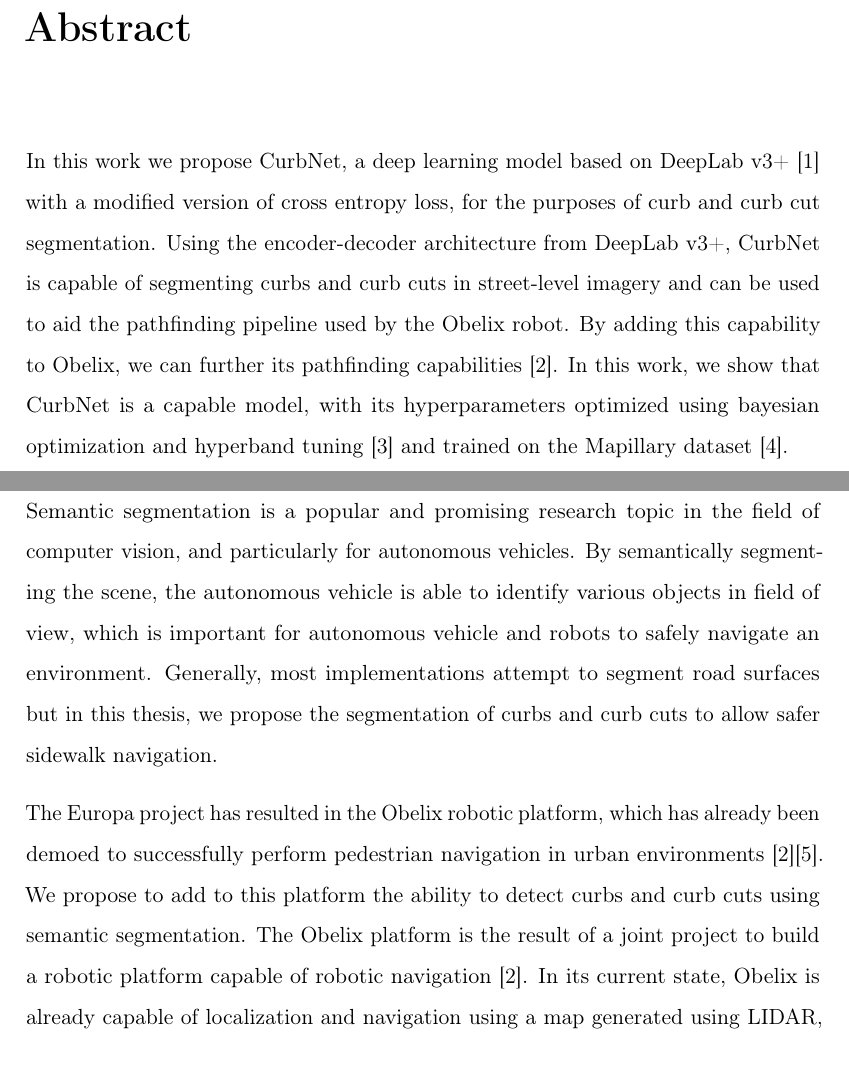
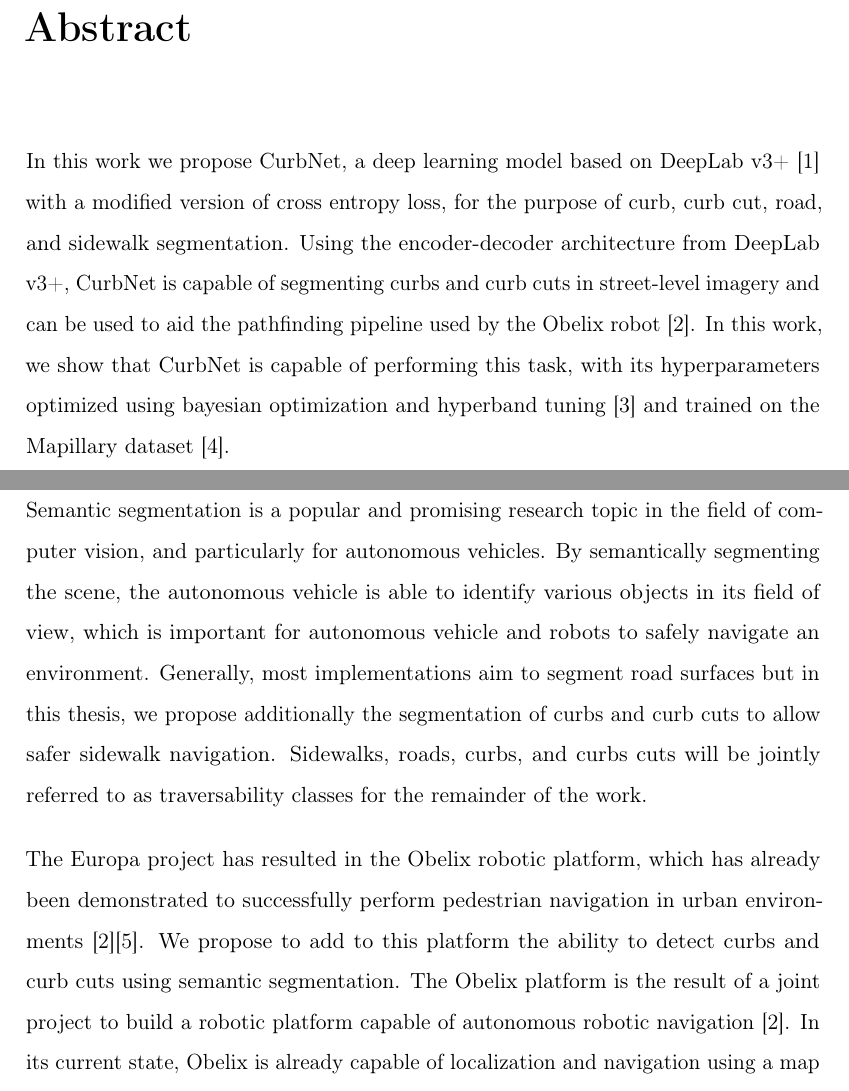
Before and after one commit to yvan674/bachelor-thesis, a LaTeX thesis (thesis_main.tex, which reads chapters/0_2-abstract.tex, chapters/1-introduction.tex): two parts of pages 5 and 15 of 63, joined at a grey line, cut so that both start at the same text, the shorter picture padded with empty space. Compiled offline with pdfLaTeX.

Commit message:
Max's edits

```diff
--- a/chapters/0_2-abstract.tex
+++ b/chapters/0_2-abstract.tex
@@ -1,5 +1,4 @@
 \chapter*{Abstract}
-In this work we propose CurbNet, a deep learning model based on DeepLab v3+ \cite{deeplab} with a modified version of cross entropy loss, for the purposes of curb and curb cut segmentation.
-Using the encoder-decoder architecture from DeepLab v3+, CurbNet is capable of segmenting curbs and curb cuts in street-level imagery and can be used to aid the pathfinding pipeline used by the Obelix robot.
-By adding this capability to Obelix, we can further its pathfinding capabilities \cite{europa}.
-In this work, we show that CurbNet is a capable model, with its hyperparameters optimized using bayesian optimization and hyperband tuning \cite{bohb} and trained on the Mapillary dataset \cite{mapillary}.
+In this work we propose CurbNet, a deep learning model based on DeepLab v3+ \cite{deeplab} with a modified version of cross entropy loss, for the purpose of curb, curb cut, road, and sidewalk segmentation.
+Using the encoder-decoder architecture from DeepLab v3+, CurbNet is capable of segmenting curbs and curb cuts in street-level imagery and can be used to aid the pathfinding pipeline used by the Obelix robot \cite{europa}.
+In this work, we show that CurbNet is capable of performing this task, with its hyperparameters optimized using bayesian optimization and hyperband tuning \cite{bohb} and trained on the Mapillary dataset \cite{mapillary}.
--- a/chapters/1-introduction.tex
+++ b/chapters/1-introduction.tex
@@ -1,11 +1,12 @@
 \chapter{Introduction}\label{chap:introduction}
 Semantic segmentation is a popular and promising research topic in the field of computer vision, and particularly for autonomous vehicles.
-By semantically segmenting the scene, the autonomous vehicle is able to identify various objects in field of view, which is important for autonomous vehicle and robots to safely navigate an environment.
-Generally, most implementations attempt to segment road surfaces but in this thesis, we propose the segmentation of curbs and curb cuts to allow safer sidewalk navigation.
+By semantically segmenting the scene, the autonomous vehicle is able to identify various objects in its field of view, which is important for autonomous vehicle and robots to safely navigate an environment.
+Generally, most implementations aim to segment road surfaces but in this thesis, we propose additionally the segmentation of curbs and curb cuts to allow safer sidewalk navigation.
+Sidewalks, roads, curbs, and curbs cuts will be jointly referred to as traversability classes for the remainder of the work.
 
-The Europa project has resulted in the Obelix robotic platform, which has already been demoed to successfully perform pedestrian navigation in urban environments~\cite{europa}\cite{obelix-slam}.
+The Europa project has resulted in the Obelix robotic platform, which has already been demonstrated to successfully perform pedestrian navigation in urban environments~\cite{europa}\cite{obelix-slam}.
 We propose to add to this platform the ability to detect curbs and curb cuts using semantic segmentation.
-The Obelix platform is the result of a joint project to build a robotic platform capable of robotic navigation~\cite{europa}.
+The Obelix platform is the result of a joint project to build a robotic platform capable of autonomous robotic navigation~\cite{europa}.
 In its current state, Obelix is already capable of localization and navigation using a map generated using LIDAR, but it is unable to determine what surface type it is driving on, e.g. asphalt, concrete, carpet, etc.~\cite{jannik}.
 Research is currently underway to extend its pathfinding ability, using the onboard cameras to classify terrains that Obelix will encounter~\cite{jannik}.
 This work specifically aims to add to said research by additionally identifying curbs and curb cuts, providing constraints for the route planner.
--- a/thesis_main.tex
+++ b/thesis_main.tex
@@ -24,7 +24,7 @@
 % Include of titling must happen before \title etc.
 % that's why it's not in setup.tex
 \usepackage{titling}
-\title{CurbNet: Semantic segmentation of curbs and curb cuts from street imagery}
+\title{Semantic Segmentation of Curbs and Curb Cuts from Street Imagery}
 \author{Yvan Putra Satyawan}
 
 % Change to your first examiner
@@ -32,9 +32,8 @@
 \newcommand{\firstexaminer}{Prof.~Dr.~Wolfram Burgard}
 % Change to your second examiner, some undergraduate studies don't have a second examiner
 % in this case just comment out the following line
-\newcommand{\secondexaminer}{?}
 % Change to your adivers
-\newcommand{\advisers}{Jannik Zürn}
+\newcommand{\advisers}{Jannik Zürn, M. Sc.}
 
 % include all packages and define commands in setup.tex
 \input{setup}
```
Also changed, not shown: chapters/0_3-acknowledgments.tex (+1 -1 lines), chapters/3_1-neural-networks.tex (+5 -3 lines).
